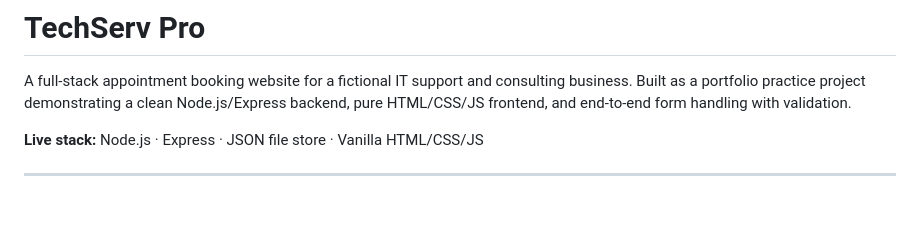
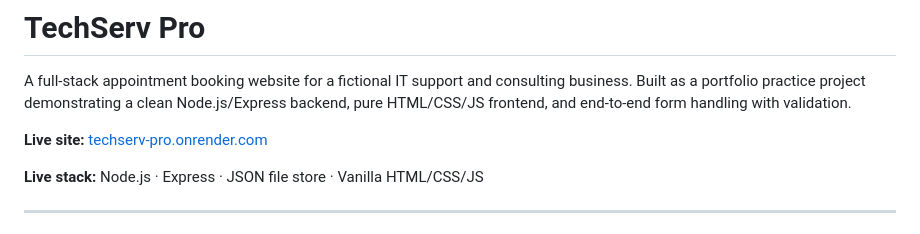
Before and after one commit to kshawng12/claude-automation-portfolio, a Markdown page: techserv-pro/README.md, the part around the change. GitHub-like rendering; blank space fills up the shorter version.

Commit message:
docs: add live URL and screenshots to README
Co-Authored-By: Claude Sonnet 4.6 <noreply@anthropic.com>

```diff
--- a/techserv-pro/README.md
+++ b/techserv-pro/README.md
@@ -1,6 +1,8 @@
 # TechServ Pro
 
 A full-stack appointment booking website for a fictional IT support and consulting business. Built as a portfolio practice project demonstrating a clean Node.js/Express backend, pure HTML/CSS/JS frontend, and end-to-end form handling with validation.
+
+**Live site:** [techserv-pro.onrender.com](https://techserv-pro.onrender.com)
 
 **Live stack:** Node.js · Express · JSON file store · Vanilla HTML/CSS/JS
 
```
